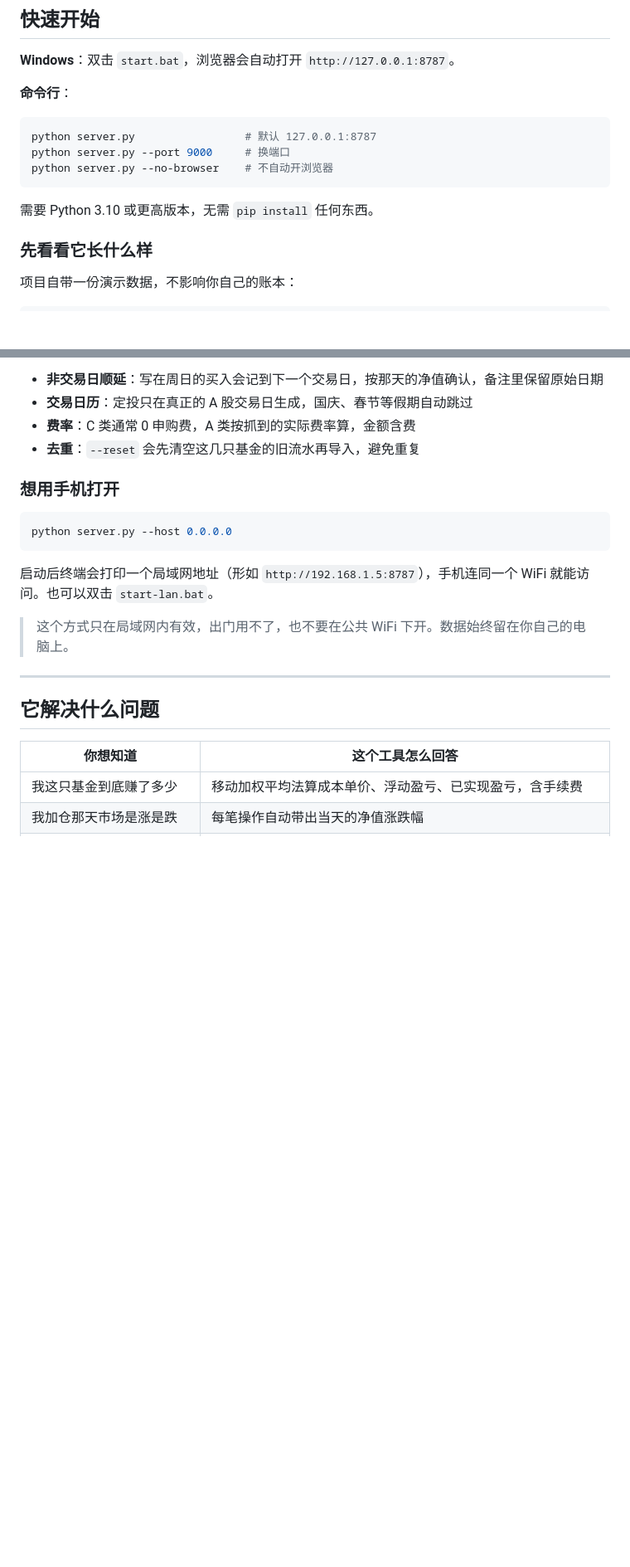
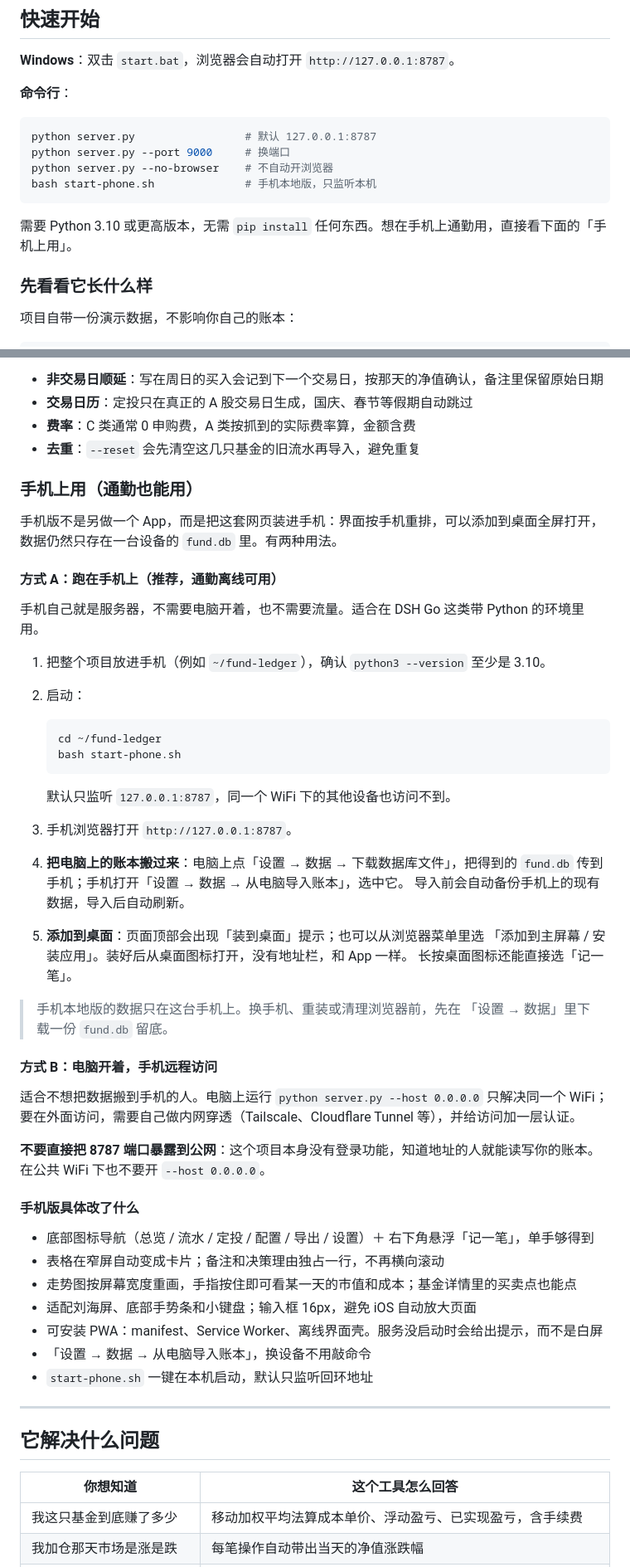
Before and after one commit to James123-james/fund-ledger, a Markdown page: README.md, 2 parts joined by grey strips. Shown at 83% size. Rendered like a GitHub page; blank space fills up the shorter version.

Commit message:
docs: 补充手机版安装、导入与后台运行说明

````diff
--- a/README.md
+++ b/README.md
@@ -16,9 +16,10 @@
 python server.py                 # 默认 127.0.0.1:8787
 python server.py --port 9000     # 换端口
 python server.py --no-browser    # 不自动开浏览器
+bash start-phone.sh              # 手机本地版，只监听本机
 ```
 
-需要 Python 3.10 或更高版本，无需 `pip install` 任何东西。
+需要 Python 3.10 或更高版本，无需 `pip install` 任何东西。想在手机上通勤用，直接看下面的「手机上用」。
 
 ### 先看看它长什么样
 
@@ -65,15 +66,53 @@ python tools/import_records.py              # 确认无误后正式写入
 - **费率**：C 类通常 0 申购费，A 类按抓到的实际费率算，金额含费
 - **去重**：`--reset` 会先清空这几只基金的旧流水再导入，避免重复
 
-### 想用手机打开
+### 手机上用（通勤也能用）
 
-```bash
-python server.py --host 0.0.0.0
-```
+手机版不是另做一个 App，而是把这套网页装进手机：界面按手机重排，可以添加到桌面全屏打开，
+数据仍然只存在一台设备的 `fund.db` 里。有两种用法。
 
-启动后终端会打印一个局域网地址（形如 `http://192.168.1.5:8787`），手机连同一个 WiFi 就能访问。也可以双击 `start-lan.bat`。
+#### 方式 A：跑在手机上（推荐，通勤离线可用）
 
-> 这个方式只在局域网内有效，出门用不了，也不要在公共 WiFi 下开。数据始终留在你自己的电脑上。
+手机自己就是服务器，不需要电脑开着，也不需要流量。适合在 DSH Go 这类带 Python 的环境里用。
+
+1. 把整个项目放进手机（例如 `~/fund-ledger`），确认 `python3 --version` 至少是 3.10。
+2. 启动：
+
+   ```bash
+   cd ~/fund-ledger
+   bash start-phone.sh
+   ```
+
+   默认只监听 `127.0.0.1:8787`，同一个 WiFi 下的其他设备也访问不到。
+
+3. 手机浏览器打开 `http://127.0.0.1:8787`。
+4. **把电脑上的账本搬过来**：电脑上点「设置 → 数据 → 下载数据库文件」，把得到的 `fund.db`
+   传到手机；手机打开「设置 → 数据 → 从电脑导入账本」，选中它。
+   导入前会自动备份手机上的现有数据，导入后自动刷新。
+5. **添加到桌面**：页面顶部会出现「装到桌面」提示；也可以从浏览器菜单里选
+   「添加到主屏幕 / 安装应用」。装好后从桌面图标打开，没有地址栏，和 App 一样。
+   长按桌面图标还能直接选「记一笔」。
+
+> 手机本地版的数据只在这台手机上。换手机、重装或清理浏览器前，先在
+> 「设置 → 数据」里下载一份 `fund.db` 留底。
+
+#### 方式 B：电脑开着，手机远程访问
+
+适合不想把数据搬到手机的人。电脑上运行 `python server.py --host 0.0.0.0` 只解决同一个 WiFi；
+要在外面访问，需要自己做内网穿透（Tailscale、Cloudflare Tunnel 等），并给访问加一层认证。
+
+**不要直接把 8787 端口暴露到公网**：这个项目本身没有登录功能，知道地址的人就能读写你的账本。
+在公共 WiFi 下也不要开 `--host 0.0.0.0`。
+
+#### 手机版具体改了什么
+
+- 底部图标导航（总览 / 流水 / 定投 / 配置 / 导出 / 设置）＋ 右下角悬浮「记一笔」，单手够得到
+- 表格在窄屏自动变成卡片；备注和决策理由独占一行，不再横向滚动
+- 走势图按屏幕宽度重画，手指按住即可看某一天的市值和成本；基金详情里的买卖点也能点
+- 适配刘海屏、底部手势条和小键盘；输入框 16px，避免 iOS 自动放大页面
+- 可安装 PWA：manifest、Service Worker、离线界面壳。服务没启动时会给出提示，而不是白屏
+- 「设置 → 数据 → 从电脑导入账本」，换设备不用敲命令
+- `start-phone.sh` 一键在本机启动，默认只监听回环地址
 
 ---
 
````
Also changed, not shown: other parts of README.md (+8 -3 lines).
